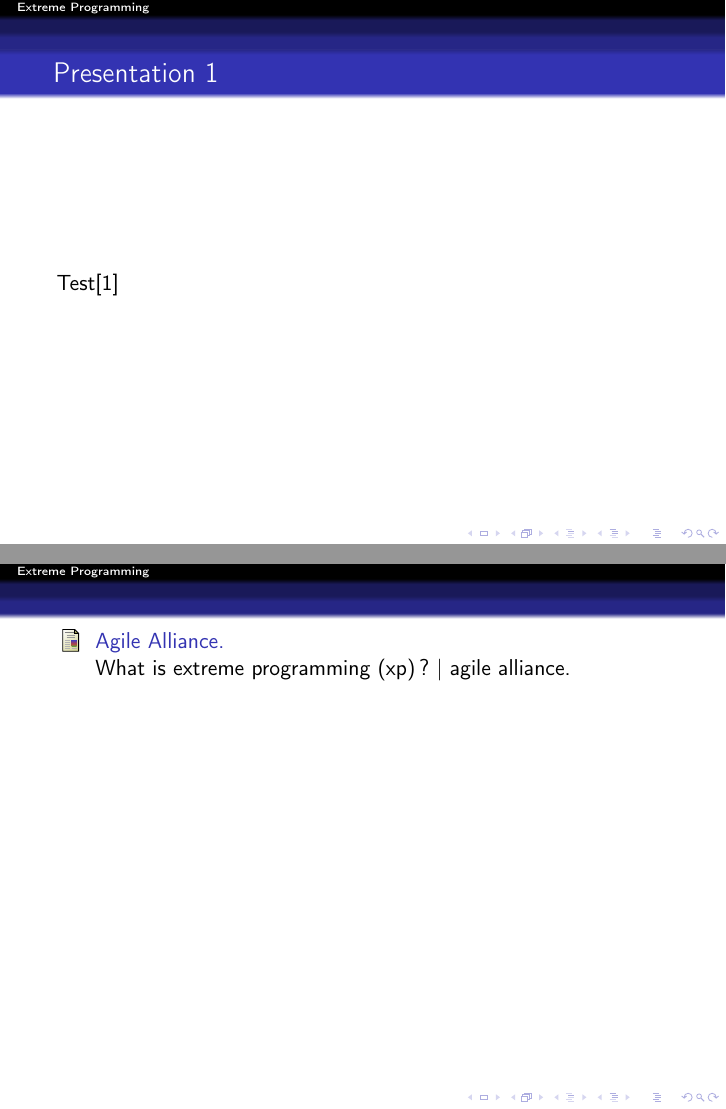
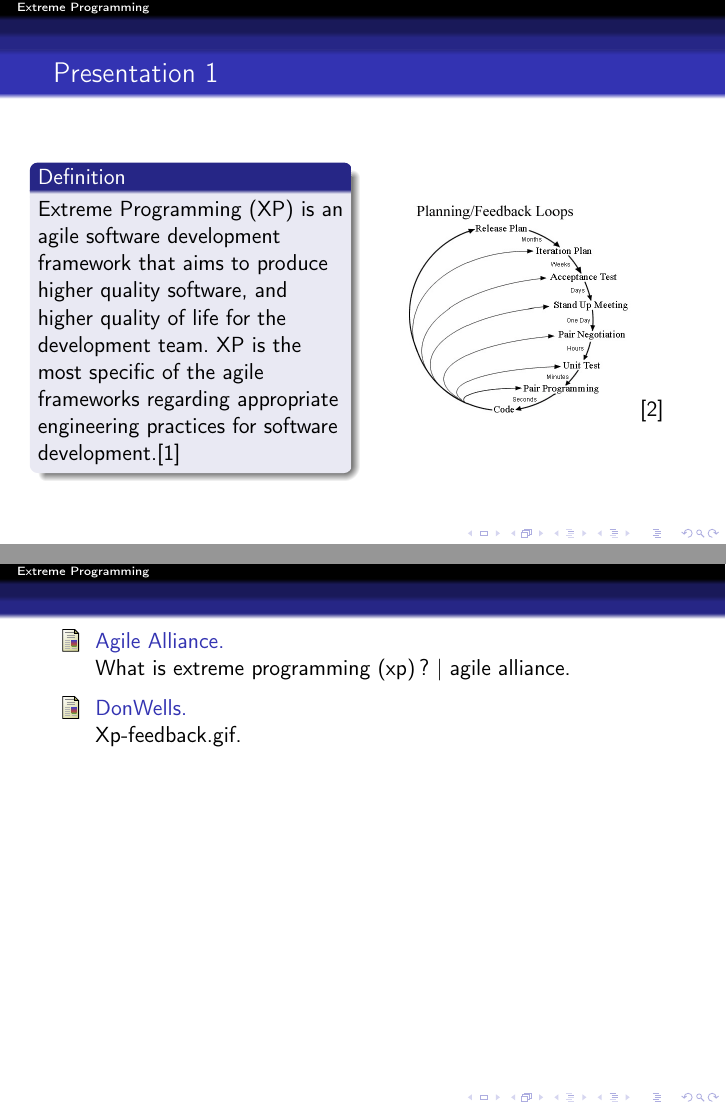
Before and after one commit to master-csmi/software-project-management-projet, LaTeX slides (XP.tex, which reads Steve.tex): pages 2 and 3 of 3 before the commit and pages 3 and 4 of 4 after it, joined at a grey line. The pictures show the PDF file XP.pdf that the author committed with the source.

Commit message:
Bib - example

```diff
--- a/Steve.tex
+++ b/Steve.tex
@@ -1,4 +1,12 @@
 \begin{frame}
-    \frametitle{Presentation 1}
-    Test\cite{alliance}
+    \begin{columns}
+
+        \column{0.5\textwidth}
+        \frametitle{Presentation 1}
+        \begin{block}{Definition}
+            Extreme Programming (XP) is an agile software development framework that aims to produce higher quality software, and higher quality of life for the development team. XP is the most specific of the agile frameworks regarding appropriate engineering practices for software development.\cite{alliance}
+        \end{block}\pause
+        \column{0.5\textwidth}
+        \includegraphics[scale=0.25]{feedback.jpg}\cite{feedback}
+    \end{columns}
 \end{frame}
```
Also changed, not shown: XP.tex (+1 -1 lines), xp.bib (+12 -0 lines), XP.pdf, feedback.jpg (added), 2 other files.
